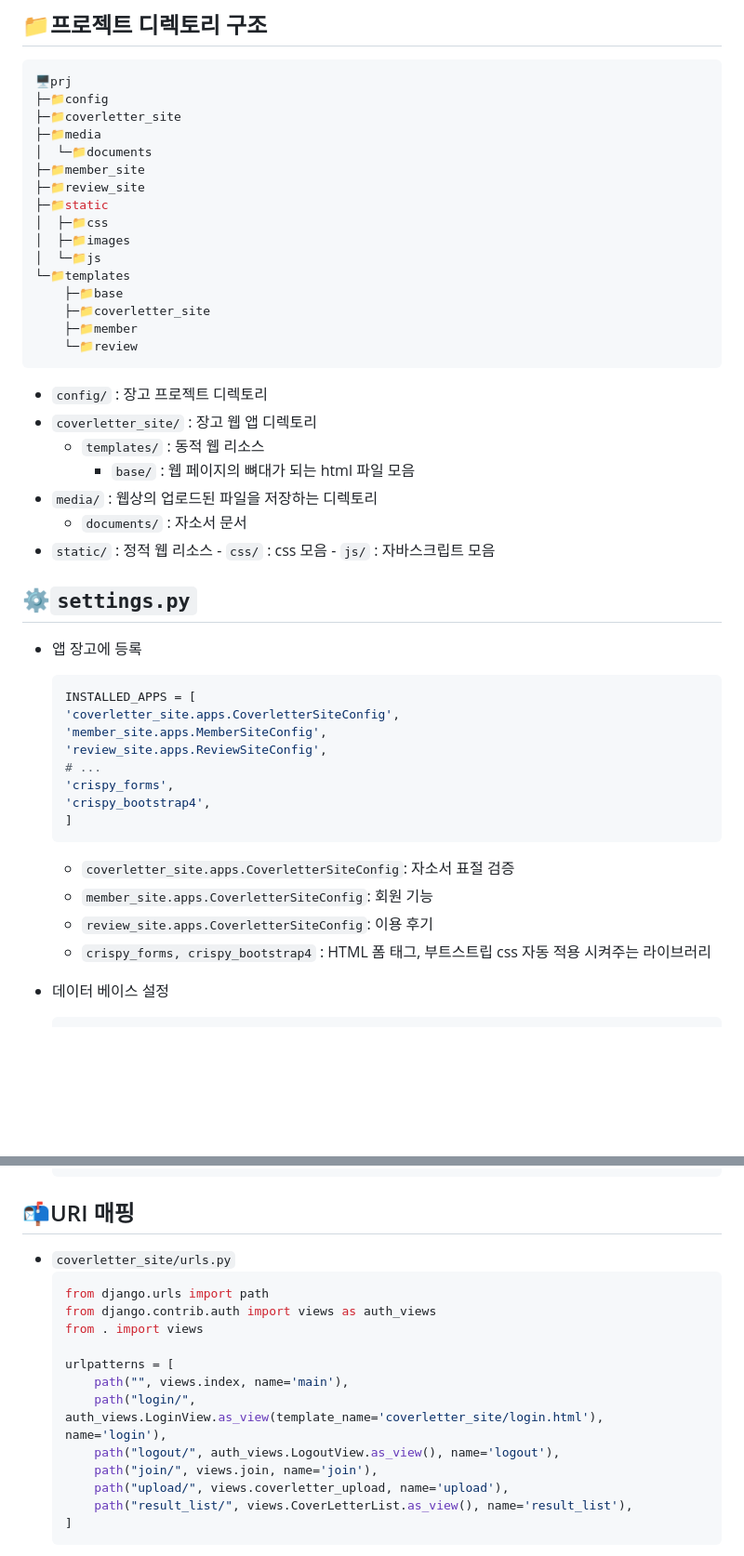
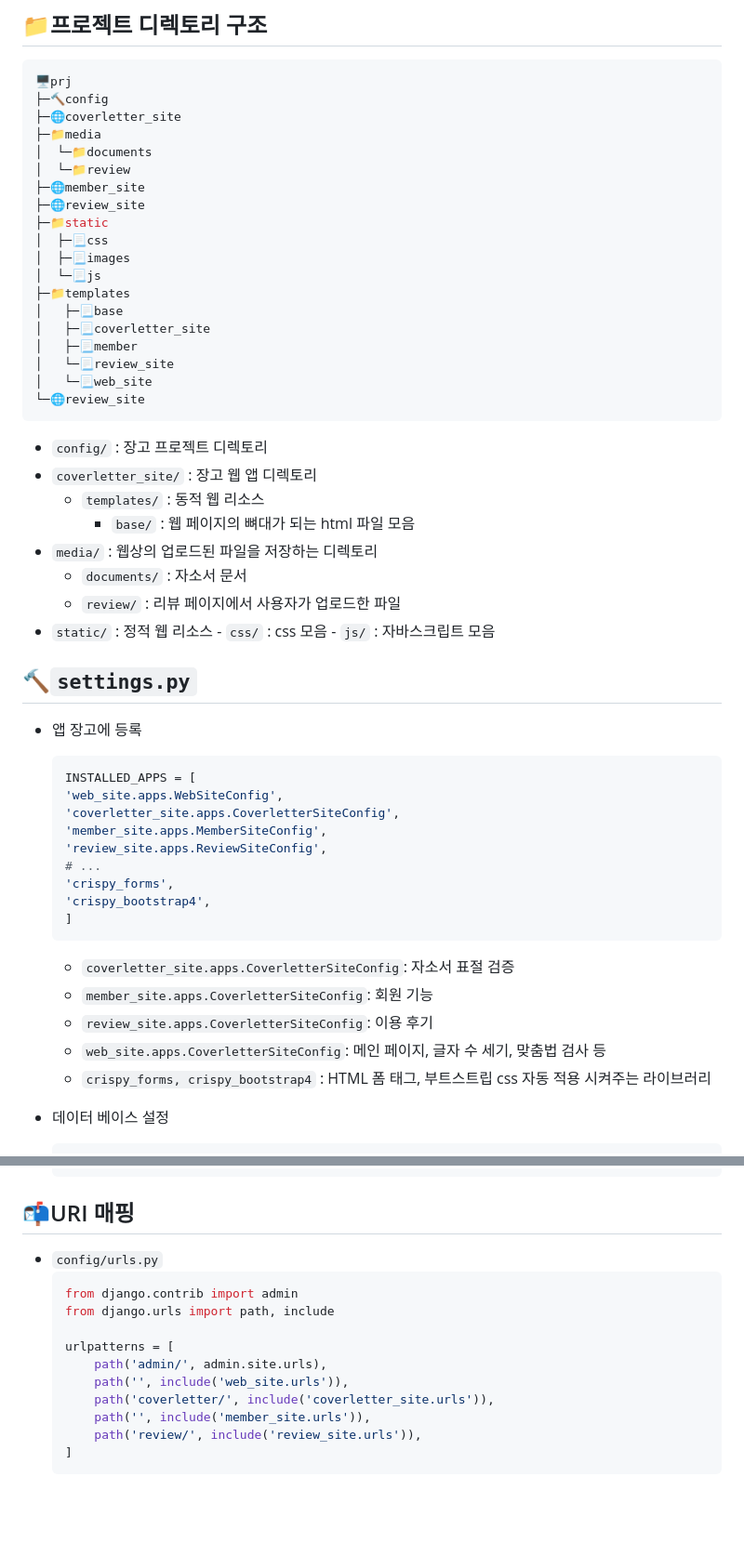
Before and after one commit to KIC-CAMPUS/python_project, a Markdown page: README.md, 2 parts joined by grey strips. Shown at 93% size. Drawn GitHub-style; blank space fills up the shorter version.

Commit message:
문서 작업

````diff
--- a/README.md
+++ b/README.md
@@ -5,21 +5,24 @@
 ## 📁프로젝트 디렉토리 구조
 ```console
 🖥️prj
-├─📁config
-├─📁coverletter_site
+├─🔨config
+├─🌐coverletter_site
 ├─📁media
 │  └─📁documents
-├─📁member_site
-├─📁review_site
+│  └─📁review
+├─🌐member_site
+├─🌐review_site
 ├─📁static
-│  ├─📁css
-│  ├─📁images
-│  └─📁js
-└─📁templates
-    ├─📁base
-    ├─📁coverletter_site
-    ├─📁member
-    └─📁review
+│  ├─📃css
+│  ├─📃images
+│  └─📃js
+├─📁templates
+│   ├─📃base
+│   ├─📃coverletter_site
+│   ├─📃member
+│   └─📃review_site
+│   └─📃web_site
+└─🌐review_site
 ```
 - `config/` : 장고 프로젝트 디렉토리
 - `coverletter_site/` : 장고 웹 앱 디렉토리
@@ -27,15 +30,17 @@
         - `base/` : 웹 페이지의 뼈대가 되는 html 파일 모음
 - `media/` : 웹상의 업로드된 파일을 저장하는 디렉토리
     - `documents/` : 자소서 문서
+    - `review/` : 리뷰 페이지에서 사용자가 업로드한 파일
 - `static/` : 정적 웹 리소스
         - `css/` : css 모음
         - `js/` : 자바스크립트 모음
 
-## ⚙️`settings.py`
+## 🔨`settings.py`
 
 - 앱 장고에 등록
     ```py
     INSTALLED_APPS = [
+    'web_site.apps.WebSiteConfig',
     'coverletter_site.apps.CoverletterSiteConfig',
     'member_site.apps.MemberSiteConfig',
     'review_site.apps.ReviewSiteConfig',
@@ -47,6 +52,7 @@
     - `coverletter_site.apps.CoverletterSiteConfig`: 자소서 표절 검증
     - `member_site.apps.CoverletterSiteConfig`: 회원 기능
     - `review_site.apps.CoverletterSiteConfig`: 이용 후기
+    - `web_site.apps.CoverletterSiteConfig`: 메인 페이지, 글자 수 세기, 맞춤법 검사 등
     - `crispy_forms, crispy_bootstrap4` : HTML 폼 태그, 부트스트립 css 자동 적용 시켜주는 라이브러리
 
 - 데이터 베이스 설정
@@ -100,19 +106,17 @@
 
 ## 📬URI 매핑
 
-- `coverletter_site/urls.py`
+- `config/urls.py`
     ```py
-    from django.urls import path
-    from django.contrib.auth import views as auth_views
-    from . import views
+    from django.contrib import admin
+    from django.urls import path, include
 
     urlpatterns = [
-        path("", views.index, name='main'),
-        path("login/", auth_views.LoginView.as_view(template_name='coverletter_site/login.html'), name='login'),
-        path("logout/", auth_views.LogoutView.as_view(), name='logout'),
-        path("join/", views.join, name='join'),
-        path("upload/", views.coverletter_upload, name='upload'),
-        path("result_list/", views.CoverLetterList.as_view(), name='result_list'),
+        path('admin/', admin.site.urls),
+        path('', include('web_site.urls')),
+        path('coverletter/', include('coverletter_site.urls')),
+        path('', include('member_site.urls')),
+        path('review/', include('review_site.urls')),
     ]
     ```
     - `host:port/` : 메인 페이지
````
Also changed, not shown: other parts of README.md (+2 -2 lines).
